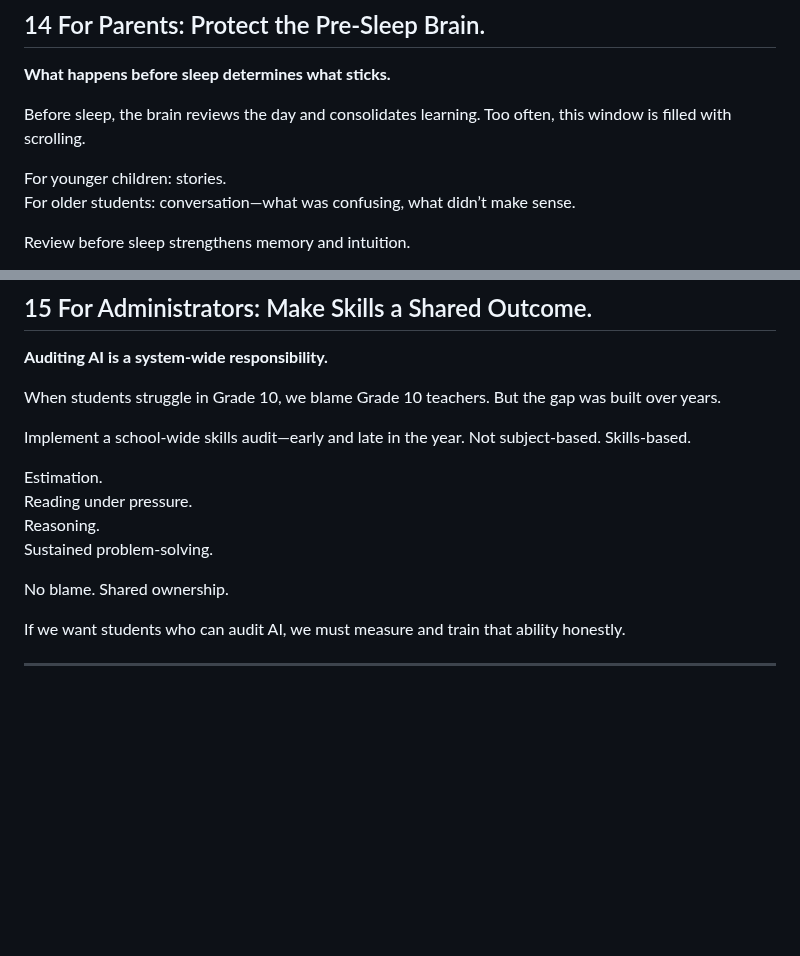
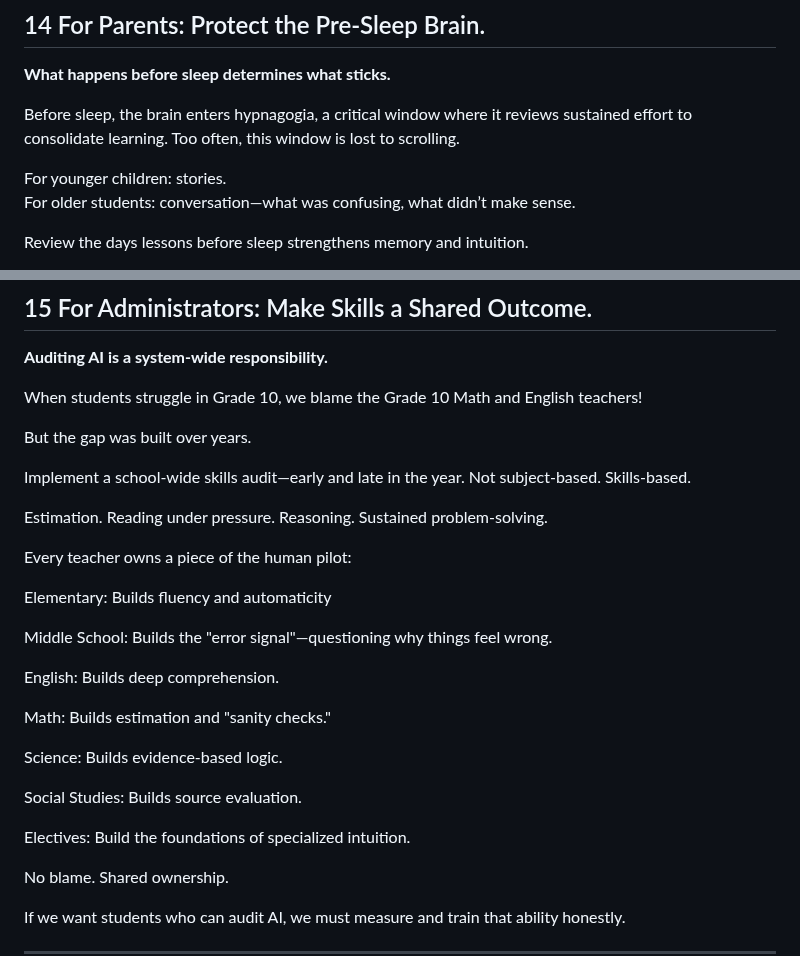
Before and after one commit to hpssjellis/tedx-feb-2026-educational-duality, a Markdown page: README.md, 2 parts joined by grey strips. Rendered like a GitHub page; blank space fills up the shorter version.

```diff
--- a/README.md
+++ b/README.md
@@ -303,10 +303,10 @@ Effort is non-negotiable. Curiosity is rewarded.
 ## 14 For Parents: Protect the Pre-Sleep Brain.
 **What happens before sleep determines what sticks.**
 
-Before sleep, the brain reviews the day and consolidates learning. Too often, this window is filled with scrolling.
+Before sleep, the brain enters hypnagogia, a critical window where it reviews sustained effort to consolidate learning. Too often, this window is lost to scrolling.
 
 For younger children: stories.
 For older students: conversation—what was confusing, what didn’t make sense.
 
-Review before sleep strengthens memory and intuition.
+Review the days lessons before sleep strengthens memory and intuition.
 
@@ -317,7 +317,9 @@ Review before sleep strengthens memory and intuition.
 ## 15 For Administrators: Make Skills a Shared Outcome.
 **Auditing AI is a system-wide responsibility.**
 
-When students struggle in Grade 10, we blame Grade 10 teachers. But the gap was built over years.
+When students struggle in Grade 10, we blame the Grade 10 Math and English teachers!
+
+But the gap was built over years.
 
 Implement a school-wide skills audit—early and late in the year. Not subject-based. Skills-based.
 
@@ -325,6 +327,24 @@ Estimation.
 Reading under pressure.
 Reasoning.
 Sustained problem-solving.
+
+
+
+Every teacher owns a piece of the human pilot:
+
+Elementary: Builds fluency and automaticity
+
+Middle School: Builds the "error signal"—questioning why things feel wrong.
+
+English: Builds deep comprehension.
+
+Math: Builds estimation and "sanity checks."
+
+Science: Builds evidence-based logic.
+
+Social Studies: Builds source evaluation.
+
+Electives: Build the foundations of specialized intuition.
 
 No blame. Shared ownership.
 
```
Also changed, not shown: other parts of README.md (+1 -1 lines).
